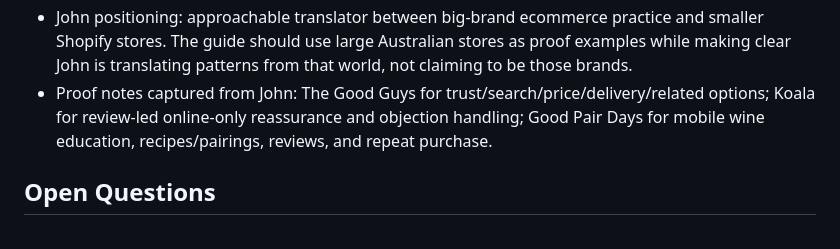
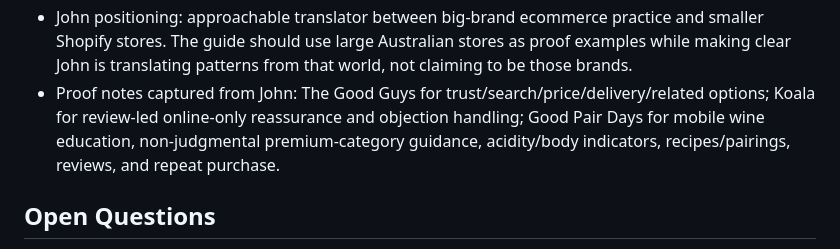
Before and after one commit to johndetlefs/johndetlefs-codex, a Markdown page: content-packets/ecommerce-buying-cycle/status.md, the part around the change. Drawn GitHub-style.

```diff
--- a/content-packets/ecommerce-buying-cycle/status.md
+++ b/content-packets/ecommerce-buying-cycle/status.md
@@ -36,7 +36,7 @@ Last updated: 2026-05-05
 - Flag possible follow-up video: matching Klaviyo/email flows to the buying cycle, especially why an abandoned cart discount is not always the right answer.
 - All videos should use the Trey Parker/Matt Stone "but/therefore" principle: avoid "and then" lists; each beat should create tension, consequence, or a resolution that leads naturally to the next problem.
 - John positioning: approachable translator between big-brand ecommerce practice and smaller Shopify stores. The guide should use large Australian stores as proof examples while making clear John is translating patterns from that world, not claiming to be those brands.
-- Proof notes captured from John: The Good Guys for trust/search/price/delivery/related options; Koala for review-led online-only reassurance and objection handling; Good Pair Days for mobile wine education, recipes/pairings, reviews, and repeat purchase.
+- Proof notes captured from John: The Good Guys for trust/search/price/delivery/related options; Koala for review-led online-only reassurance and objection handling; Good Pair Days for mobile wine education, non-judgmental premium-category guidance, acidity/body indicators, recipes/pairings, reviews, and repeat purchase.
 
 ## Open Questions
 
```
Also changed, not shown: content-packets/ecommerce-buying-cycle/brief.md (+7 -3 lines), content-packets/ecommerce-buying-cycle/script.md (+2 -1 lines).
